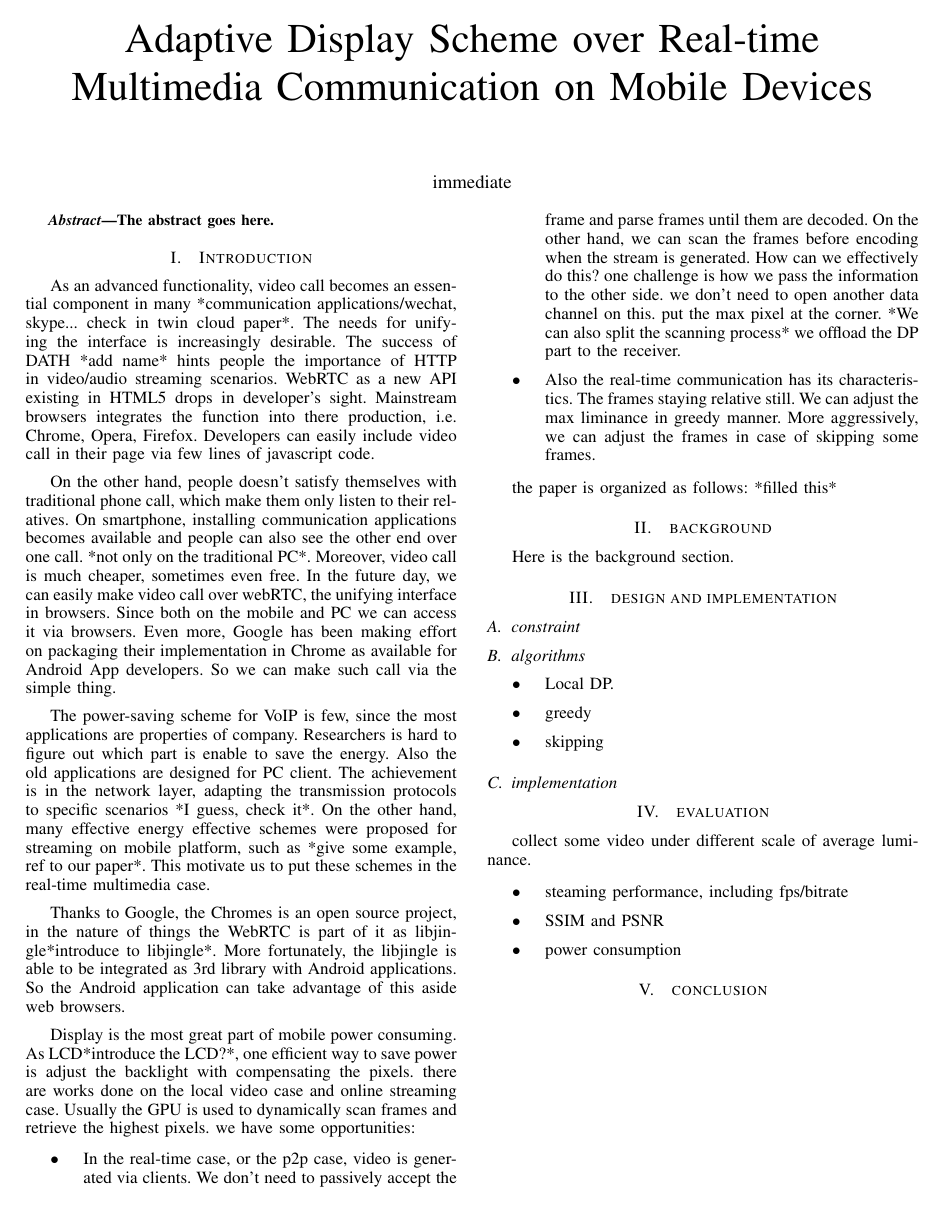
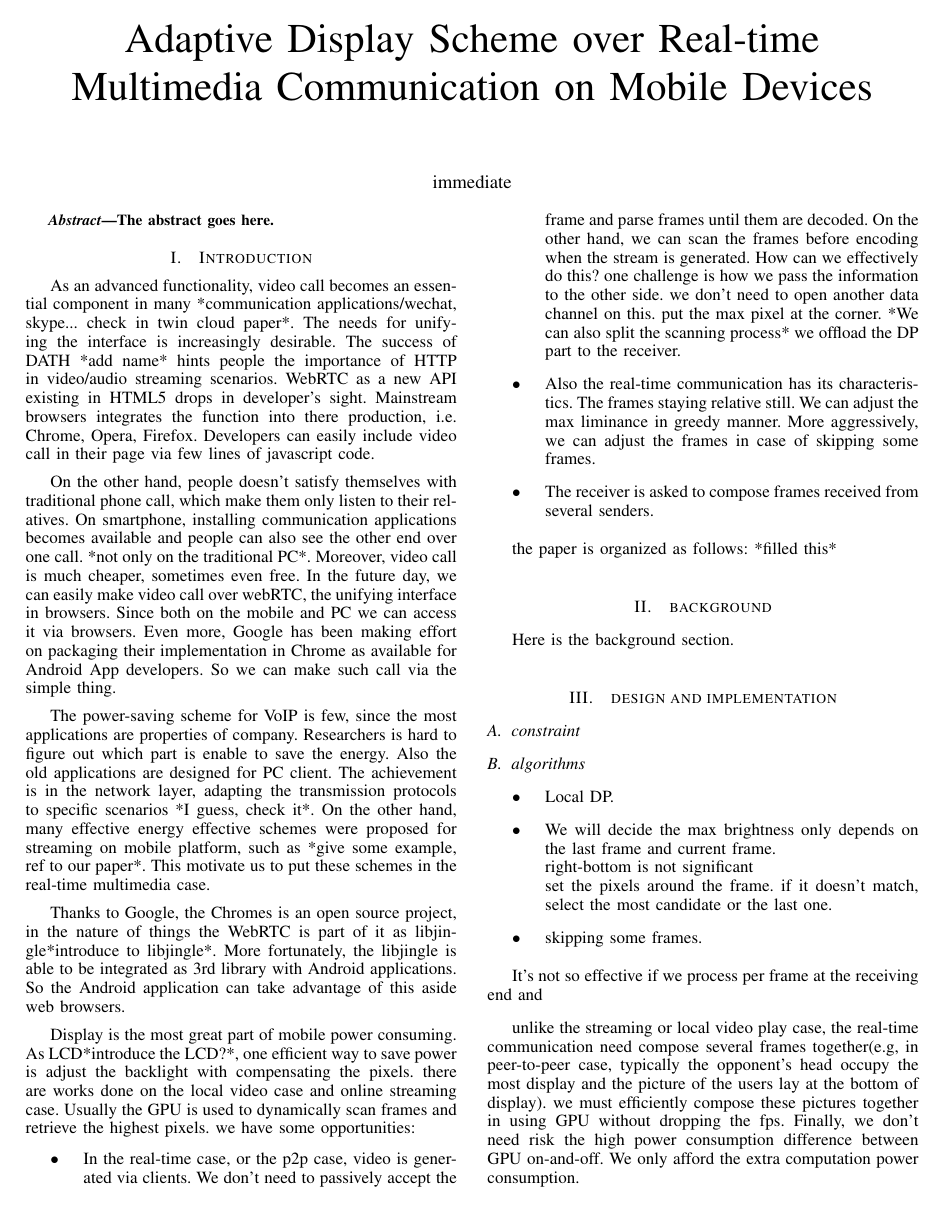
Before and after one commit to xiaomengbai/DisplayPaper, a LaTeX paper (display.tex, which reads design.tex, intro.tex): the whole page before the commit and page 1 of 2 after it. Compiled offline with LaTeX, dvips and Ghostscript.

Commit message:
put some implementation details

```diff
--- a/design.tex
+++ b/design.tex
@@ -8,10 +9,27 @@
     }
   \item
     {
-      greedy
+      We will decide the max brightness only depends on the last frame
+      and current frame.
+
+      right-bottom is not significant
+
+      set the pixels around the frame. if it doesn't match, select the
+      most candidate or the last one.
     }
   \item
     {
-      skipping
+      skipping some frames.
     }
 \end{itemize}
+
+It's not so effective if we process per frame at the receiving end and
+
+unlike the streaming or local video play case, the real-time
+communication need compose several frames together(e.g, in
+peer-to-peer case, typically the opponent's head occupy the most
+display and the picture of the users lay at the bottom of display).
+we must efficiently compose these pictures together in using GPU
+without dropping the fps. Finally, we don't need risk the high power
+consumption difference between GPU on-and-off. We only afford the
+extra computation power consumption.
--- a/intro.tex
+++ b/intro.tex
@@ -64,11 +64,17 @@ retrieve the highest pixels. we have some opportunities:
     }
   \item
     {
-        % Challenge: take advantage of the scenarios
-        Also the real-time communication has its characteristics. The
-        frames staying relative still. We can adjust the max liminance
-        in greedy manner. More aggressively, we can adjust the frames
-        in case of skipping some frames.
+      % Challenge: take advantage of the scenarios
+      Also the real-time communication has its characteristics. The
+      frames staying relative still. We can adjust the max liminance
+      in greedy manner. More aggressively, we can adjust the frames
+      in case of skipping some frames.
+    }
+  \item
+    {
+      % Challenge: graphical composition
+      The receiver is asked to compose frames received from several
+      senders.
     }
 \end{itemize}
 
```
Also changed, not shown: design.tex (33 more changed lines).
